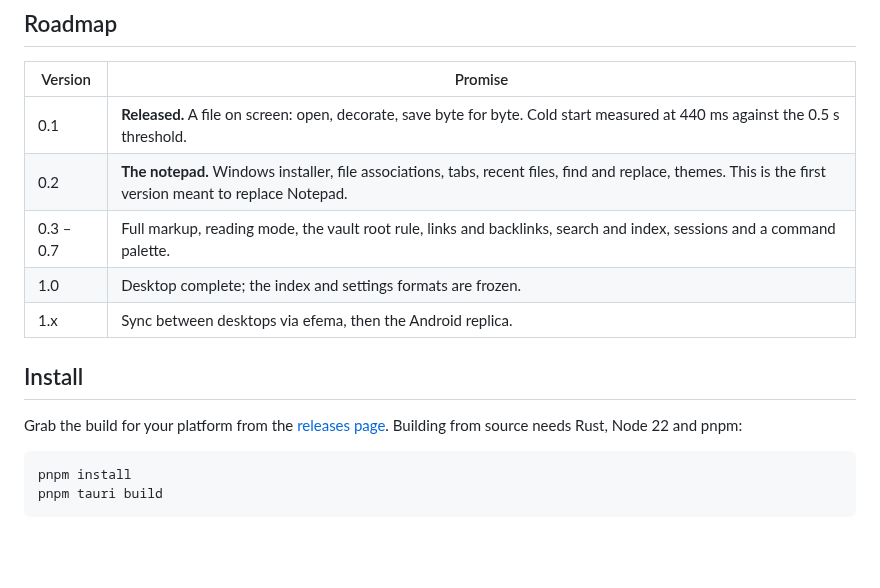
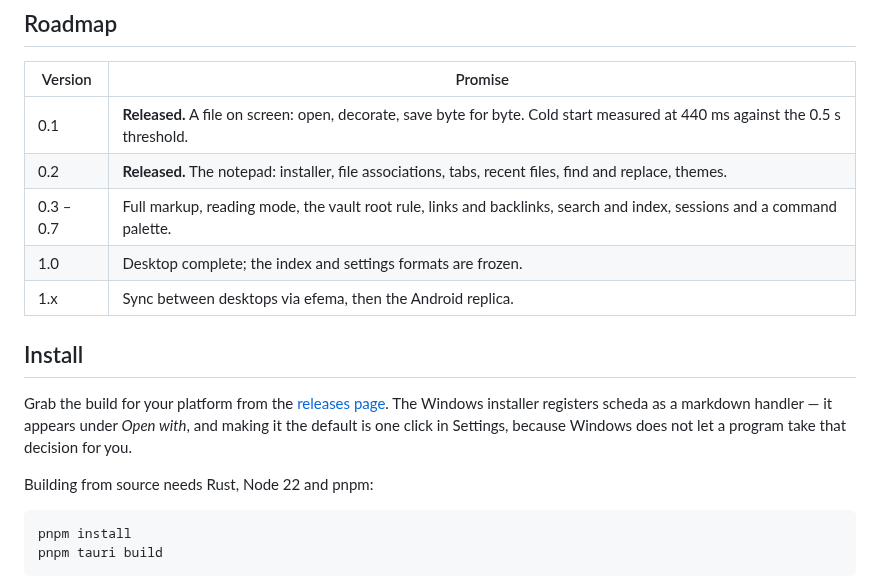
Before and after one commit to lacodda/scheda, a Markdown page: README.md, the part around one of its changes. GitHub-like rendering; blank space fills up the shorter version.

````diff
--- a/README.md
+++ b/README.md
@@ -36,14 +39,16 @@ scheda is the notepad with a lean towards markdown: the speed of the third, the
 | Version | Promise |
 | --- | --- |
 | 0.1 | **Released.** A file on screen: open, decorate, save byte for byte. Cold start measured at 440 ms against the 0.5 s threshold. |
-| 0.2 | **The notepad.** Windows installer, file associations, tabs, recent files, find and replace, themes. This is the first version meant to replace Notepad. |
+| 0.2 | **Released.** The notepad: installer, file associations, tabs, recent files, find and replace, themes. |
 | 0.3 – 0.7 | Full markup, reading mode, the vault root rule, links and backlinks, search and index, sessions and a command palette. |
 | 1.0 | Desktop complete; the index and settings formats are frozen. |
 | 1.x | Sync between desktops via efema, then the Android replica. |
 
 ## Install
 
-Grab the build for your platform from the [releases page](https://github.com/lacodda/scheda/releases). Building from source needs Rust, Node 22 and pnpm:
+Grab the build for your platform from the [releases page](https://github.com/lacodda/scheda/releases). The Windows installer registers scheda as a markdown handler — it appears under *Open with*, and making it the default is one click in Settings, because Windows does not let a program take that decision for you.
+
+Building from source needs Rust, Node 22 and pnpm:
 
 ```sh
 pnpm install
````
Also changed, not shown: other parts of README.md (+6 -3 lines), assets/screenshot.png, 4 other files.
